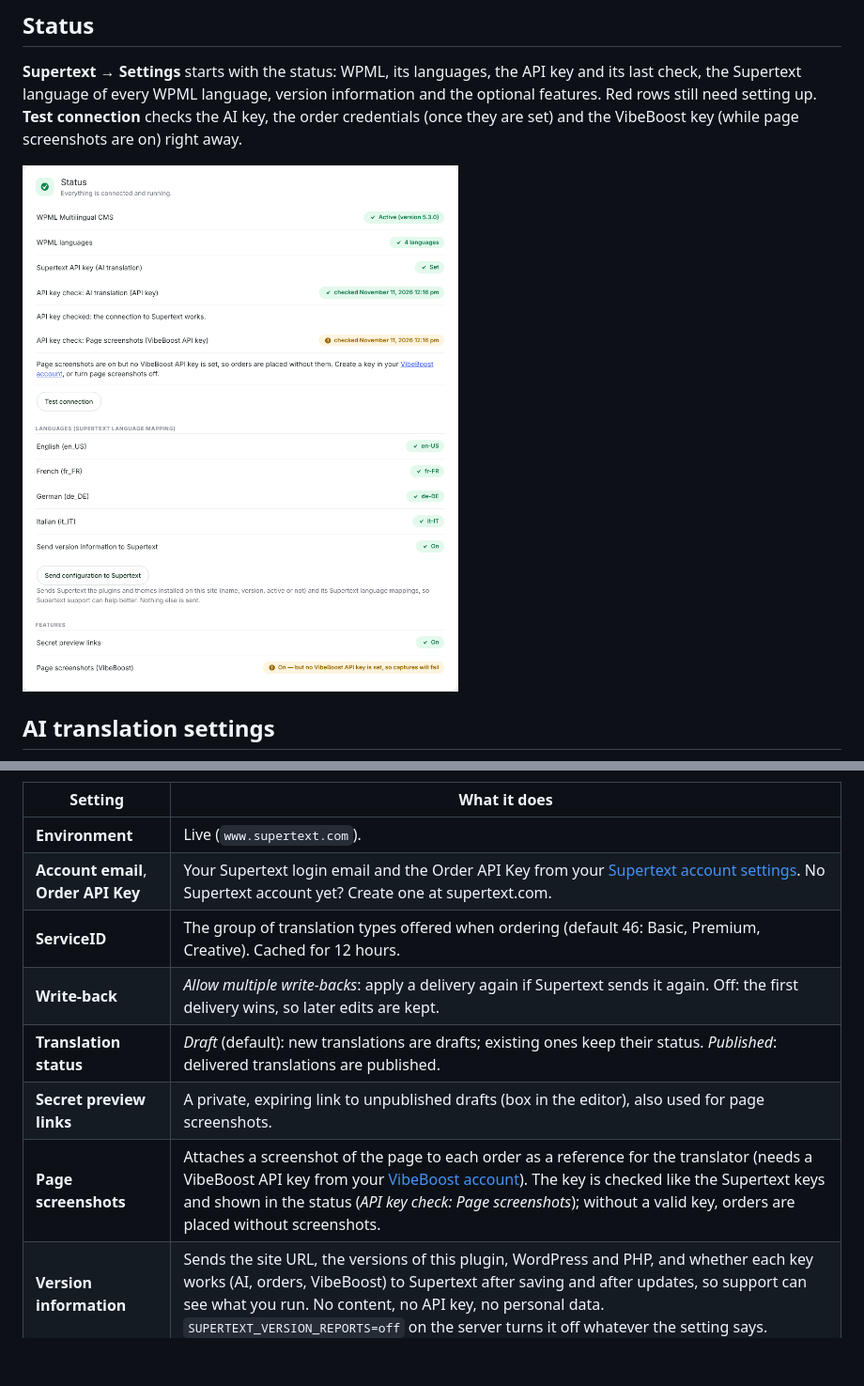
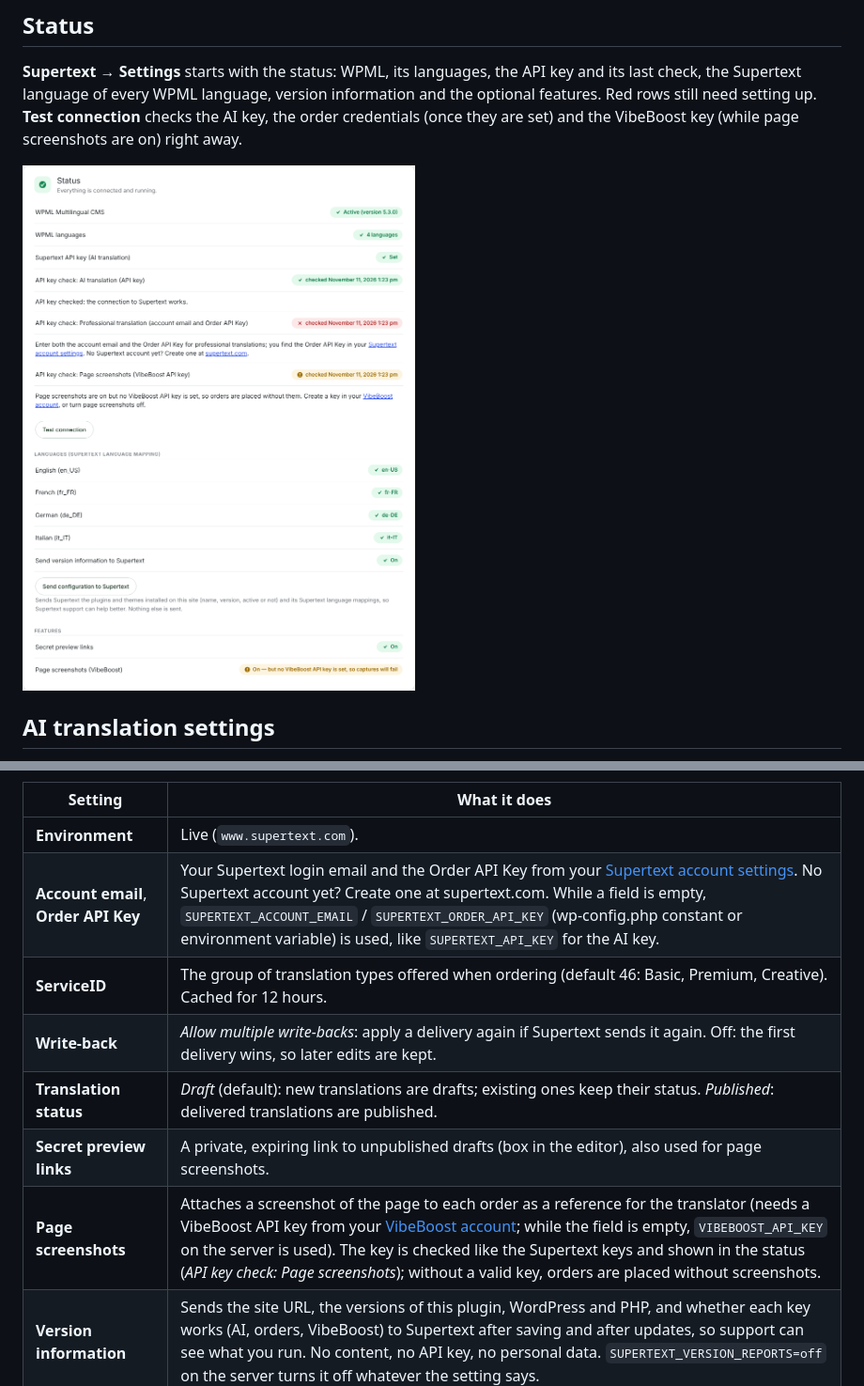
Before and after one commit to supertext/Wordpress-WPML-Supertext-Translation, a Markdown page: docs/INSTALLATION.md, 2 parts joined by grey strips. Shown at 94% size. Drawn GitHub-style; pictures changed too: docs/images/settings-status.png; blank space fills up the shorter version.

```diff
--- a/docs/INSTALLATION.md
+++ b/docs/INSTALLATION.md
@@ -61,12 +61,12 @@ Click **Save AI settings**.
 | Setting | What it does |
 | --- | --- |
 | **Environment** | Live (`www.supertext.com`). |
-| **Account email**, **Order API Key** | Your Supertext login email and the Order API Key from your [Supertext account settings](https://www.supertext.com/services/customer/accountsettings). No Supertext account yet? Create one at supertext.com. |
+| **Account email**, **Order API Key** | Your Supertext login email and the Order API Key from your [Supertext account settings](https://www.supertext.com/services/customer/accountsettings). No Supertext account yet? Create one at supertext.com. While a field is empty, `SUPERTEXT_ACCOUNT_EMAIL` / `SUPERTEXT_ORDER_API_KEY` (wp-config.php constant or environment variable) is used, like `SUPERTEXT_API_KEY` for the AI key. |
 | **ServiceID** | The group of translation types offered when ordering (default 46: Basic, Premium, Creative). Cached for 12 hours. |
 | **Write-back** | *Allow multiple write-backs*: apply a delivery again if Supertext sends it again. Off: the first delivery wins, so later edits are kept. |
 | **Translation status** | *Draft* (default): new translations are drafts; existing ones keep their status. *Published*: delivered translations are published. |
 | **Secret preview links** | A private, expiring link to unpublished drafts (box in the editor), also used for page screenshots. |
-| **Page screenshots** | Attaches a screenshot of the page to each order as a reference for the translator (needs a VibeBoost API key from your [VibeBoost account](https://vibeboost.me/account)). The key is checked like the Supertext keys and shown in the status (*API key check: Page screenshots*); without a valid key, orders are placed without screenshots. |
+| **Page screenshots** | Attaches a screenshot of the page to each order as a reference for the translator (needs a VibeBoost API key from your [VibeBoost account](https://vibeboost.me/account); while the field is empty, `VIBEBOOST_API_KEY` on the server is used). The key is checked like the Supertext keys and shown in the status (*API key check: Page screenshots*); without a valid key, orders are placed without screenshots. |
 | **Version information** | Sends the site URL, the versions of this plugin, WordPress and PHP, and whether each key works (AI, orders, VibeBoost) to Supertext after saving and after updates, so support can see what you run. No content, no API key, no personal data. `SUPERTEXT_VERSION_REPORTS=off` on the server turns it off whatever the setting says. |
 
 Click **Save settings**.
```
Also changed, not shown: CHANGELOG.md (+2 -2 lines), docs/DEVELOPER.md (+4 -2 lines), docs/images/settings-ai.png, docs/images/settings-human.png, 13 other files.
